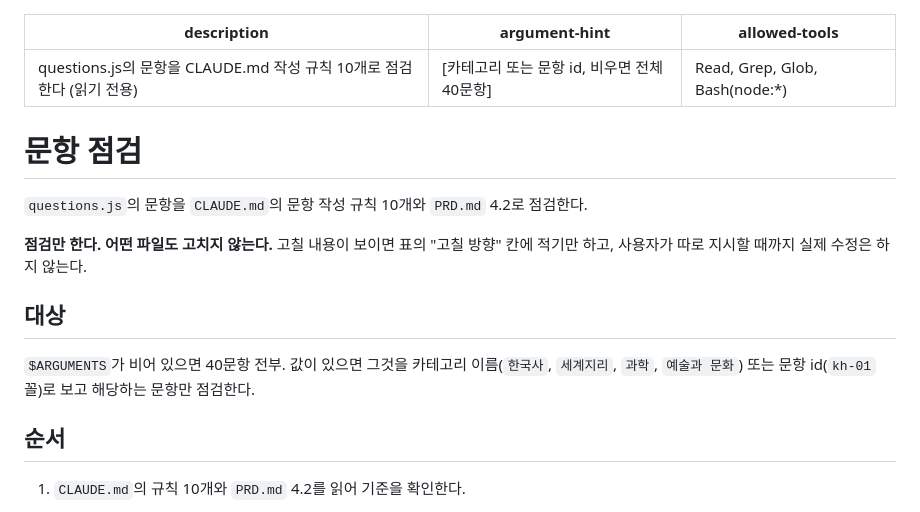
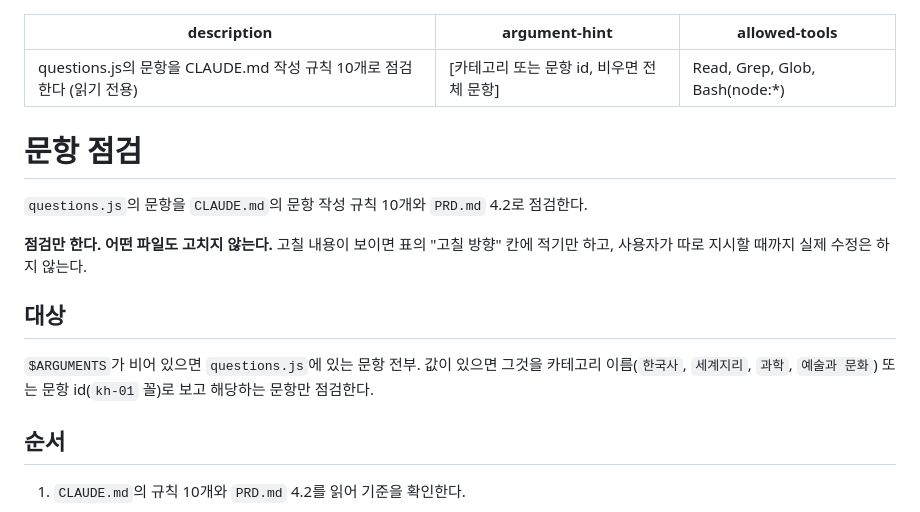
Before and after one commit to logistex/Study03_Quiz, a Markdown page: .claude/commands/quiz-validate.md, the part around the change. GitHub-like rendering.

Commit message:
docs: quiz-validate에서 고정 문항 수 40문항을 뺌
인수 안내와 대상 설명의 40문항을 문항 수가 바뀌어도
틀리지 않는 표현으로 바꿨다.

Co-Authored-By: Claude Opus 5.5 <noreply@anthropic.com>

```diff
--- a/.claude/commands/quiz-validate.md
+++ b/.claude/commands/quiz-validate.md
@@ -1,6 +1,6 @@
 ---
 description: questions.js의 문항을 CLAUDE.md 작성 규칙 10개로 점검한다 (읽기 전용)
-argument-hint: "[카테고리 또는 문항 id, 비우면 전체 40문항]"
+argument-hint: "[카테고리 또는 문항 id, 비우면 전체 문항]"
 allowed-tools: Read, Grep, Glob, Bash(node:*)
 ---
 
@@ -12,7 +12,7 @@ allowed-tools: Read, Grep, Glob, Bash(node:*)
 
 ## 대상
 
-`$ARGUMENTS`가 비어 있으면 40문항 전부. 값이 있으면 그것을 카테고리 이름(`한국사`, `세계지리`, `과학`, `예술과 문화`) 또는 문항 id(`kh-01` 꼴)로 보고 해당하는 문항만 점검한다.
+`$ARGUMENTS`가 비어 있으면 `questions.js`에 있는 문항 전부. 값이 있으면 그것을 카테고리 이름(`한국사`, `세계지리`, `과학`, `예술과 문화`) 또는 문항 id(`kh-01` 꼴)로 보고 해당하는 문항만 점검한다.
 
 ## 순서
 
```
